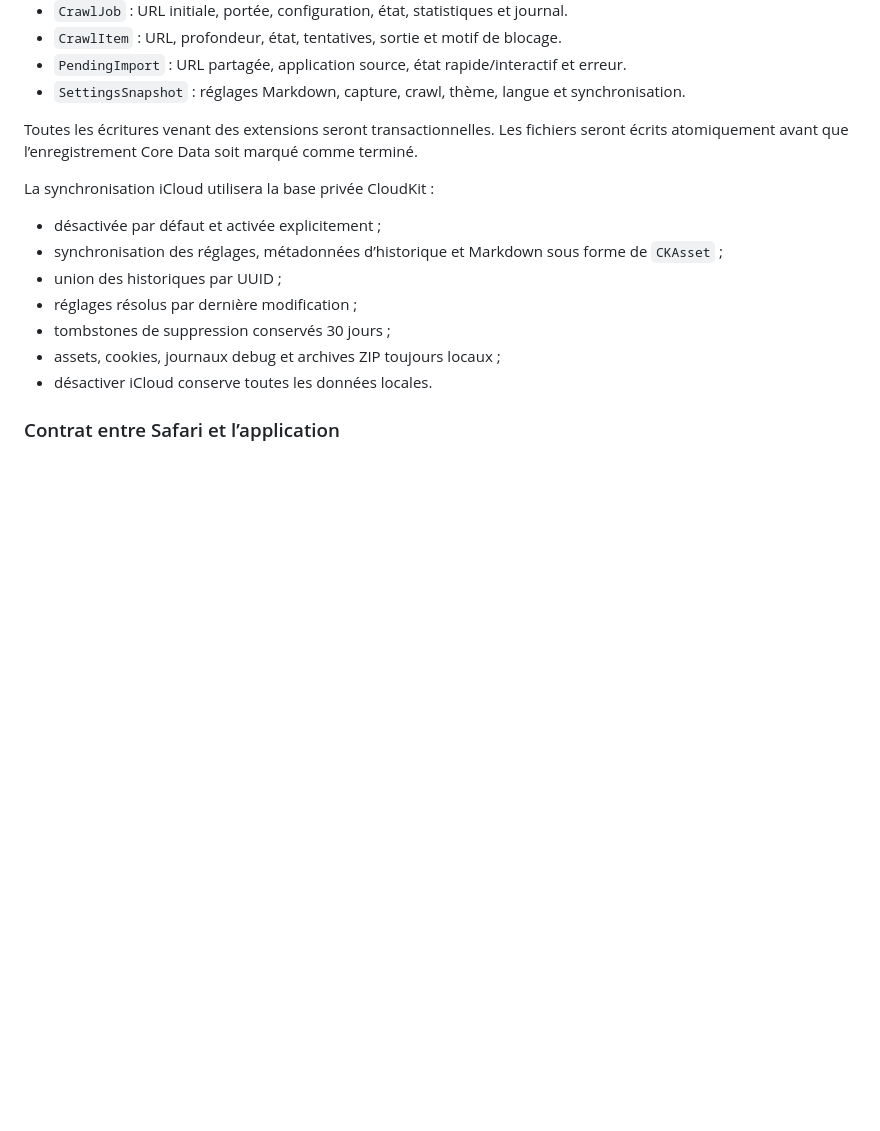
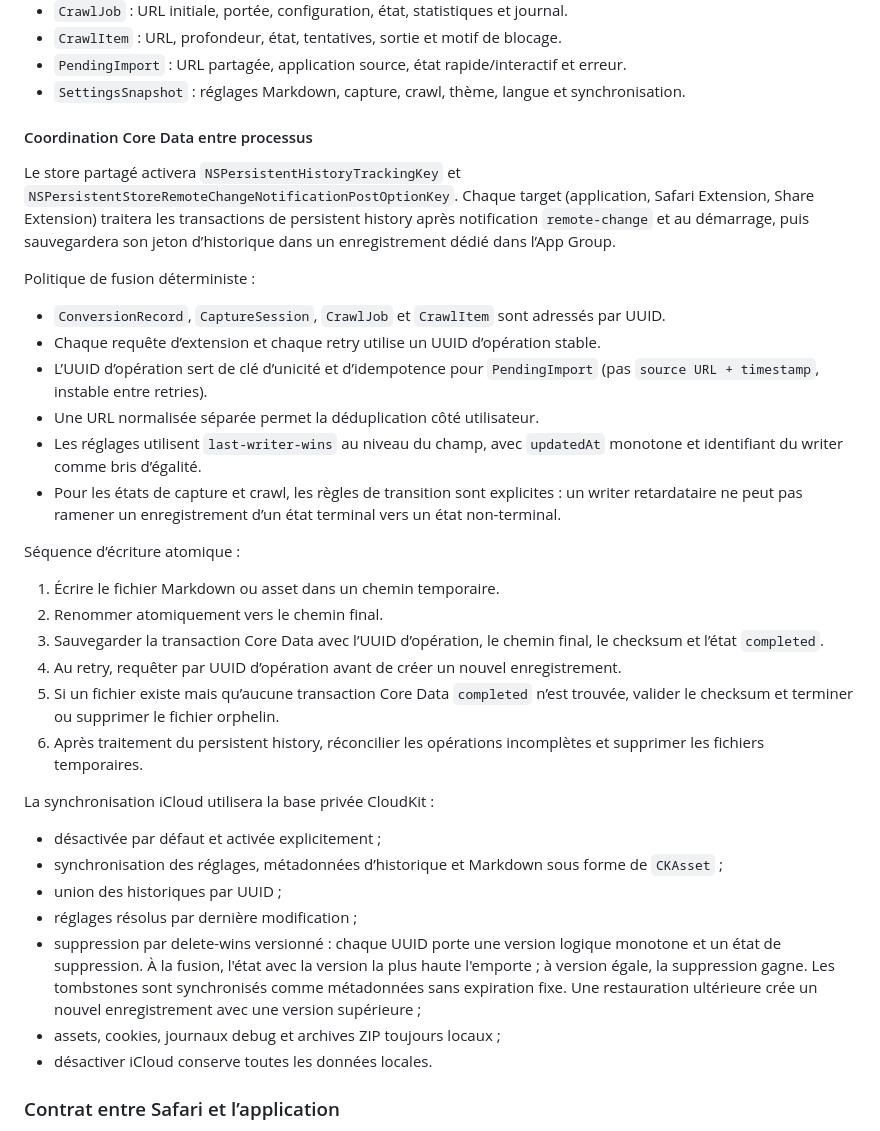
Before and after one commit to qveys/webpage-to-markdown, a Markdown page: docs/plans/application-ios.md, the part around one of its changes. Drawn GitHub-style; blank space fills up the shorter version.

```diff
--- a/docs/plans/application-ios.md
+++ b/docs/plans/application-ios.md
@@ -84,7 +84,27 @@ Modèles principaux :
 - `PendingImport` : URL partagée, application source, état rapide/interactif et erreur.
 - `SettingsSnapshot` : réglages Markdown, capture, crawl, thème, langue et synchronisation.
 
-Toutes les écritures venant des extensions seront transactionnelles. Les fichiers seront écrits atomiquement avant que l’enregistrement Core Data soit marqué comme terminé.
+#### Coordination Core Data entre processus
+
+Le store partagé activera `NSPersistentHistoryTrackingKey` et `NSPersistentStoreRemoteChangeNotificationPostOptionKey`. Chaque target (application, Safari Extension, Share Extension) traitera les transactions de persistent history après notification `remote-change` et au démarrage, puis sauvegardera son jeton d’historique dans un enregistrement dédié dans l’App Group.
+
+Politique de fusion déterministe :
+
+- `ConversionRecord`, `CaptureSession`, `CrawlJob` et `CrawlItem` sont adressés par UUID.
+- Chaque requête d’extension et chaque retry utilise un UUID d’opération stable.
+- L’UUID d’opération sert de clé d’unicité et d’idempotence pour `PendingImport` (pas `source URL + timestamp`, instable entre retries).
+- Une URL normalisée séparée permet la déduplication côté utilisateur.
+- Les réglages utilisent `last-writer-wins` au niveau du champ, avec `updatedAt` monotone et identifiant du writer comme bris d’égalité.
+- Pour les états de capture et crawl, les règles de transition sont explicites : un writer retardataire ne peut pas ramener un enregistrement d’un état terminal vers un état non-terminal.
+
+Séquence d’écriture atomique :
+
+1. Écrire le fichier Markdown ou asset dans un chemin temporaire.
+2. Renommer atomiquement vers le chemin final.
+3. Sauvegarder la transaction Core Data avec l’UUID d’opération, le chemin final, le checksum et l’état `completed`.
+4. Au retry, requêter par UUID d’opération avant de créer un nouvel enregistrement.
+5. Si un fichier existe mais qu’aucune transaction Core Data `completed` n’est trouvée, valider le checksum et terminer ou supprimer le fichier orphelin.
+6. Après traitement du persistent history, réconcilier les opérations incomplètes et supprimer les fichiers temporaires.
 
 La synchronisation iCloud utilisera la base privée CloudKit :
 
@@ -92,7 +112,7 @@ La synchronisation iCloud utilisera la base privée CloudKit :
 - synchronisation des réglages, métadonnées d’historique et Markdown sous forme de `CKAsset` ;
 - union des historiques par UUID ;
 - réglages résolus par dernière modification ;
-- tombstones de suppression conservés 30 jours ;
+- suppression par delete-wins versionné : chaque UUID porte une version logique monotone et un état de suppression. À la fusion, l'état avec la version la plus haute l'emporte ; à version égale, la suppression gagne. Les tombstones sont synchronisés comme métadonnées sans expiration fixe. Une restauration ultérieure crée un nouvel enregistrement avec une version supérieure ;
 - assets, cookies, journaux debug et archives ZIP toujours locaux ;
 - désactiver iCloud conserve toutes les données locales.
 
```
Also changed, not shown: other parts of docs/plans/application-ios.md (+56 -6 lines).
